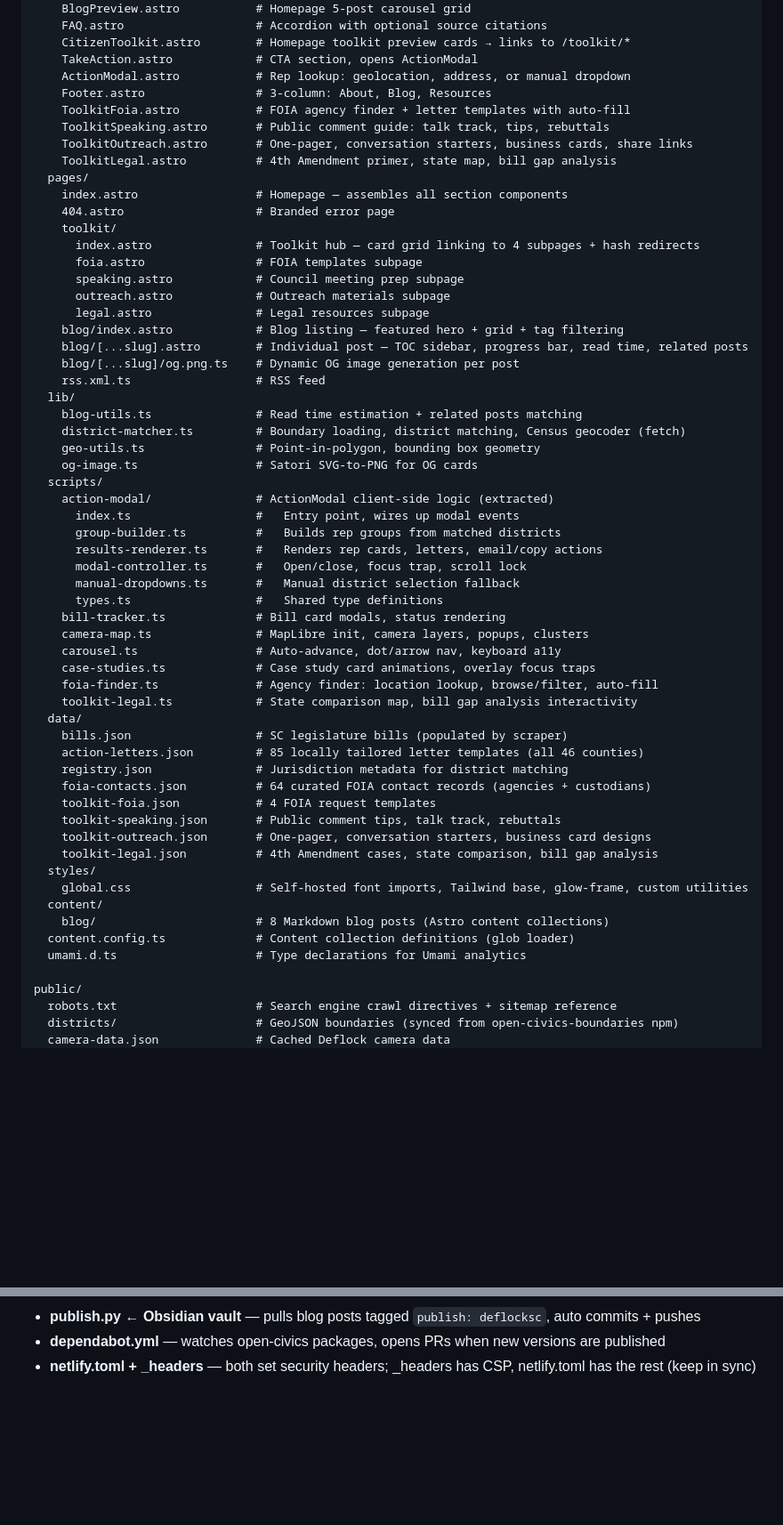
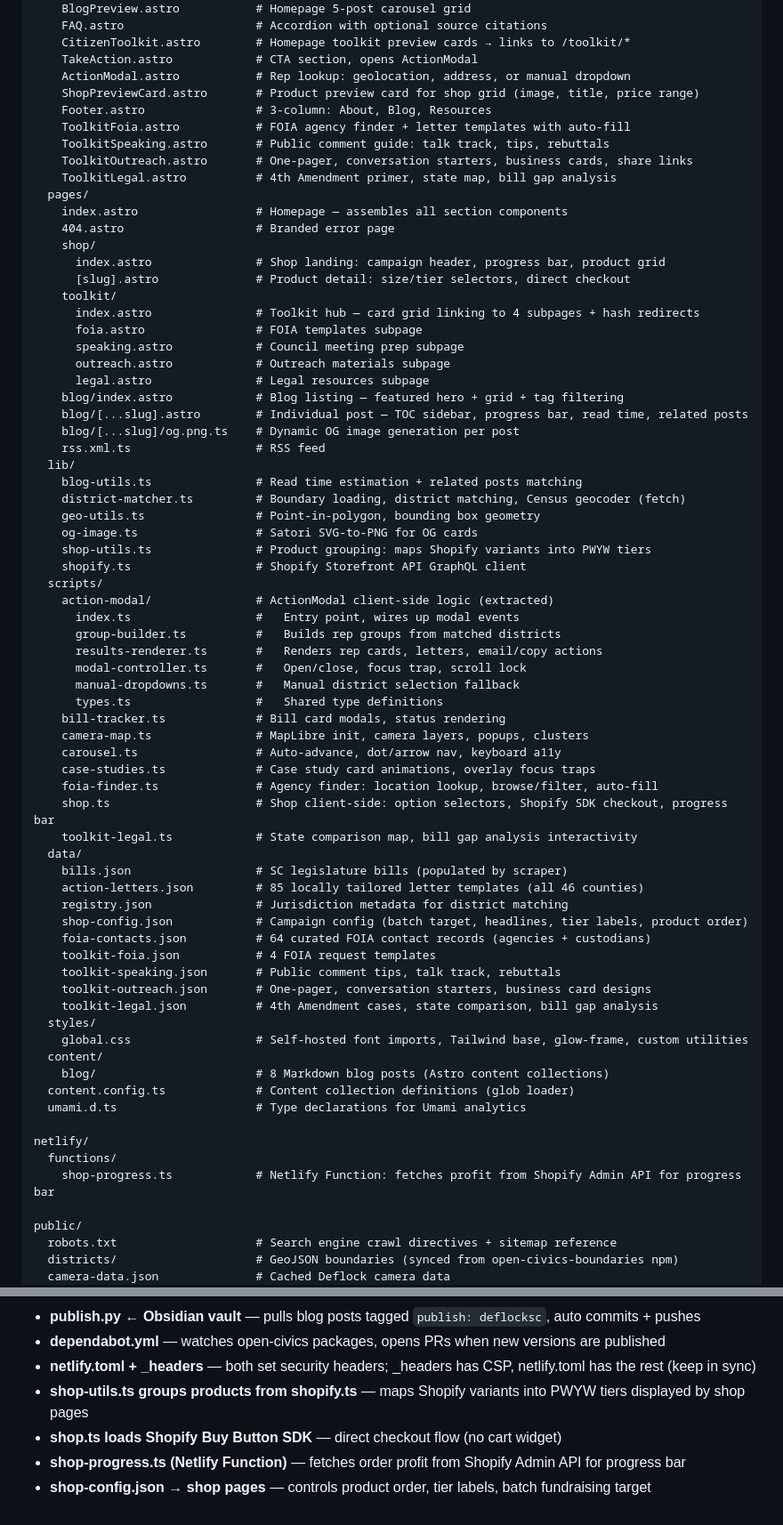
Before and after one commit to TimSimpsonJr/deflocksc-website, a Markdown page: MANIFEST.md, 2 parts joined by grey strips. Shown at 89% size. GitHub-like rendering; blank space fills up the shorter version.

Commit message:
docs: update MANIFEST.md for shop feature
Co-Authored-By: Claude Opus 4.6 (1M context) <noreply@anthropic.com>

```diff
--- a/MANIFEST.md
+++ b/MANIFEST.md
@@ -24,6 +24,7 @@ src/
     CitizenToolkit.astro        # Homepage toolkit preview cards → links to /toolkit/*
     TakeAction.astro            # CTA section, opens ActionModal
     ActionModal.astro           # Rep lookup: geolocation, address, or manual dropdown
+    ShopPreviewCard.astro       # Product preview card for shop grid (image, title, price range)
     Footer.astro                # 3-column: About, Blog, Resources
     ToolkitFoia.astro           # FOIA agency finder + letter templates with auto-fill
     ToolkitSpeaking.astro       # Public comment guide: talk track, tips, rebuttals
@@ -32,6 +33,9 @@ src/
   pages/
     index.astro                 # Homepage — assembles all section components
     404.astro                   # Branded error page
+    shop/
+      index.astro               # Shop landing: campaign header, progress bar, product grid
+      [slug].astro              # Product detail: size/tier selectors, direct checkout
     toolkit/
       index.astro               # Toolkit hub — card grid linking to 4 subpages + hash redirects
       foia.astro                # FOIA templates subpage
@@ -47,6 +51,8 @@ src/
     district-matcher.ts         # Boundary loading, district matching, Census geocoder (fetch)
     geo-utils.ts                # Point-in-polygon, bounding box geometry
     og-image.ts                 # Satori SVG-to-PNG for OG cards
+    shop-utils.ts               # Product grouping: maps Shopify variants into PWYW tiers
+    shopify.ts                  # Shopify Storefront API GraphQL client
   scripts/
     action-modal/               # ActionModal client-side logic (extracted)
       index.ts                  #   Entry point, wires up modal events
@@ -60,11 +66,13 @@ src/
     carousel.ts                 # Auto-advance, dot/arrow nav, keyboard a11y
     case-studies.ts             # Case study card animations, overlay focus traps
     foia-finder.ts              # Agency finder: location lookup, browse/filter, auto-fill
+    shop.ts                     # Shop client-side: option selectors, Shopify SDK checkout, progress bar
     toolkit-legal.ts            # State comparison map, bill gap analysis interactivity
   data/
     bills.json                  # SC legislature bills (populated by scraper)
     action-letters.json         # 85 locally tailored letter templates (all 46 counties)
     registry.json               # Jurisdiction metadata for district matching
+    shop-config.json            # Campaign config (batch target, headlines, tier labels, product order)
     foia-contacts.json          # 64 curated FOIA contact records (agencies + custodians)
     toolkit-foia.json           # 4 FOIA request templates
     toolkit-speaking.json       # Public comment tips, talk track, rebuttals
@@ -76,6 +84,10 @@ src/
     blog/                       # 8 Markdown blog posts (Astro content collections)
   content.config.ts             # Content collection definitions (glob loader)
   umami.d.ts                    # Type declarations for Umami analytics
+
+netlify/
+  functions/
+    shop-progress.ts            # Netlify Function: fetches profit from Shopify Admin API for progress bar
 
 public/
   robots.txt                    # Search engine crawl directives + sitemap reference
@@ -132,3 +144,7 @@ docs/
 - **publish.py ← Obsidian vault** — pulls blog posts tagged `publish: deflocksc`, auto commits + pushes
 - **dependabot.yml** — watches open-civics packages, opens PRs when new versions are published
 - **netlify.toml + _headers** — both set security headers; _headers has CSP, netlify.toml has the rest (keep in sync)
+- **shop-utils.ts groups products from shopify.ts** — maps Shopify variants into PWYW tiers displayed by shop pages
+- **shop.ts loads Shopify Buy Button SDK** — direct checkout flow (no cart widget)
+- **shop-progress.ts (Netlify Function)** — fetches order profit from Shopify Admin API for progress bar
+- **shop-config.json → shop pages** — controls product order, tier labels, batch fundraising target
```
Also changed, not shown: other parts of MANIFEST.md (+1 -1 lines).
